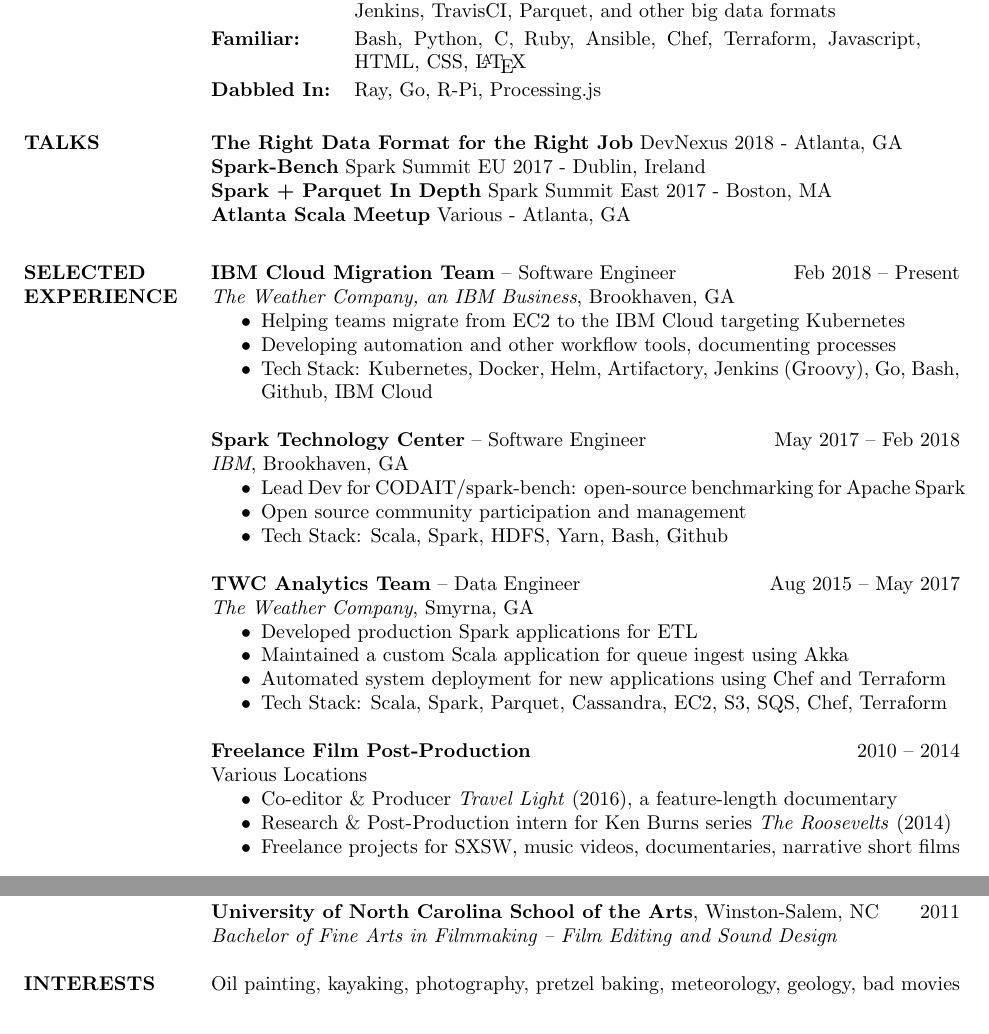
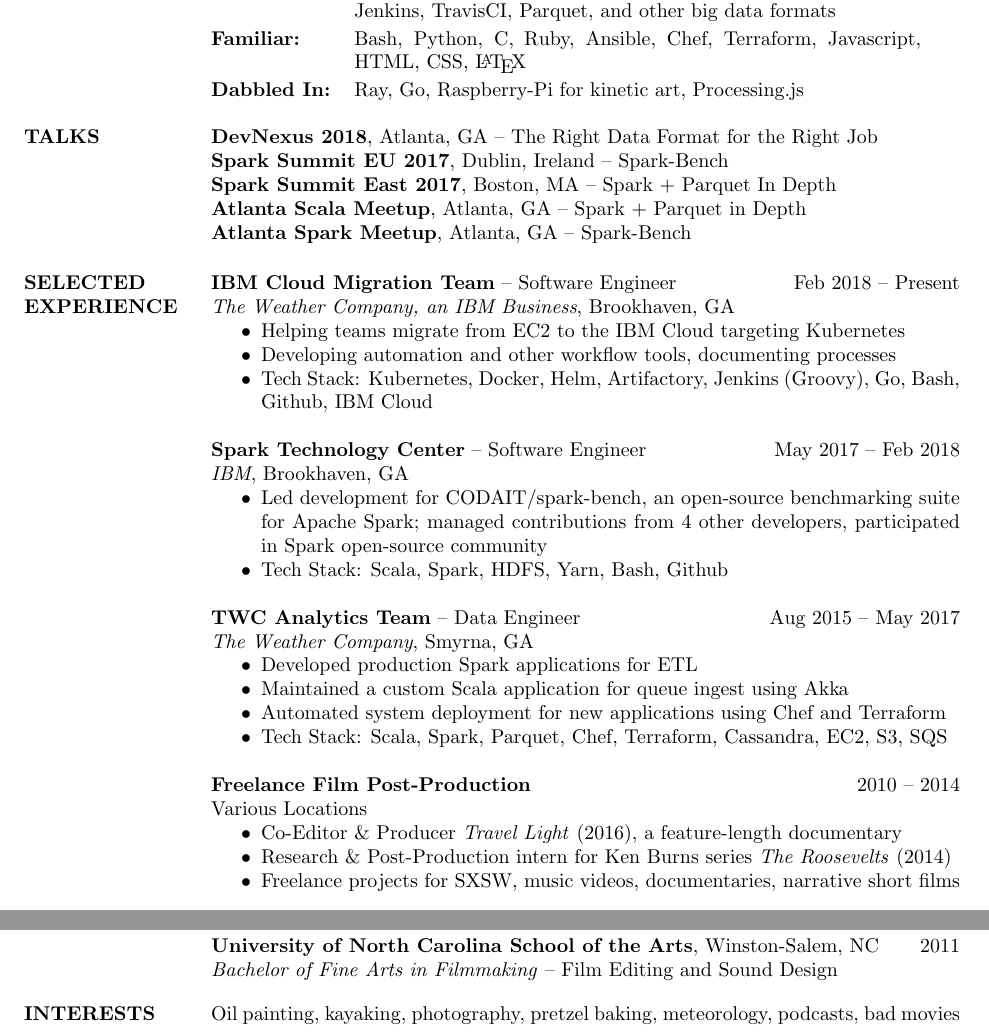
Before and after one commit to ecurtin/EmilyCurtinResume, a LaTeX CV (resume.tex): two parts of the page, joined at a grey line, cut so that both start at the same text. Compiled offline with pdfLaTeX.

Commit message:
2018 edits done

```diff
--- a/resume.tex
+++ b/resume.tex
@@ -15,22 +15,27 @@
 \vspace{-15pt}
 \section{OBJECTIVE} Develop fast, scalable, automated applications and present them to the world.
 
+\vspace{-3pt}
+
 \setlength{\tabcolsep}{0.0em}
 \section{TECHS}
               \begin{tabular}{lp{100mm}}
                 \textbf{Experienced:}\ \ \ & Scala, Kubernetes, Docker, Apache Spark, Java, SBT, Gradle, Jenkins, TravisCI, Parquet, and other big data formats\\[2pt]
                 \textbf{Familiar:}\ \ \ & Bash, Python, C, Ruby, Ansible, Chef, Terraform, Javascript, HTML, CSS, \LaTeX \\[2pt]
-                \textbf{Dabbled In:}\ \ \ & Ray, Go, R-Pi, Processing.js\\
+                \textbf{Dabbled In:}\ \ \ & Ray, Go, Raspberry-Pi for kinetic art, Processing.js\\
               \end{tabular}
 
+\vspace{-3pt}
 
 \section{TALKS}
-                \textbf{The Right Data Format for the Right Job} DevNexus 2018 - Atlanta, GA\\
-                \textbf{Spark-Bench} Spark Summit EU 2017 - Dublin, Ireland\\
-                \textbf{Spark + Parquet In Depth} Spark Summit East 2017 - Boston, MA\\
-                \textbf{Atlanta Scala Meetup} Various - Atlanta, GA\\
+                \textbf{DevNexus 2018}, Atlanta, GA -- The Right Data Format for the Right Job\\
+                \textbf{Spark Summit EU 2017}, Dublin, Ireland -- Spark-Bench\\
+                \textbf{Spark Summit East 2017}, Boston, MA -- Spark + Parquet In Depth\\
+                \textbf{Atlanta Scala Meetup}, Atlanta, GA -- Spark + Parquet in Depth\\
+                \textbf{Atlanta Spark Meetup}, Atlanta, GA -- Spark-Bench
 
-\vspace{-10pt}
+
+\vspace{-2pt}
 
 \section{SELECTED \\ EXPERIENCE}
                 \textbf{IBM Cloud Migration Team} -- Software Engineer \hfill Feb 2018 -- Present \\
@@ -44,8 +49,8 @@
                 \textbf{Spark Technology Center} -- Software Engineer \hfill May 2017 -- Feb 2018 \\
                 \textit{IBM}, Brookhaven, GA
                 \begin{itemize}  \itemsep -2pt %reduce space between items
-                  \item Lead Dev for CODAIT/spark-bench: open-source benchmarking for Apache Spark
-                  \item Open source community participation and management
+                  \item Led development for CODAIT/spark-bench, an open-source benchmarking suite for Apache Spark;
+                        managed contributions from 4 other developers, participated in Spark open-source community
                   \item Tech Stack: Scala, Spark, HDFS, Yarn, Bash, Github
                 \end{itemize}
 
@@ -55,13 +60,13 @@
                   \item Developed production Spark applications for ETL
                   \item Maintained a custom Scala application for queue ingest using Akka
                   \item Automated system deployment for new applications using Chef and Terraform
-                  \item Tech Stack: Scala, Spark, Parquet, Cassandra, EC2, S3, SQS, Chef, Terraform
+                  \item Tech Stack: Scala, Spark, Parquet, Chef, Terraform, Cassandra, EC2, S3, SQS
                 \end{itemize}
 
                 \textbf{Freelance Film Post-Production} \hfill 2010 -- 2014\\
                 Various Locations
                 \begin{itemize}  \itemsep -2pt %reduce space between items
-                  \item Co-editor \& Producer \textit{Travel Light} (2016), a feature-length documentary
+                  \item Co-Editor \& Producer \textit{Travel Light} (2016), a feature-length documentary
                   \item Research \& Post-Production intern for Ken Burns series \textit{The Roosevelts} (2014)
                   \item Freelance projects for SXSW, music videos, documentaries, narrative short films
                 \end{itemize}
@@ -69,11 +76,11 @@
 \section{EDUCATION} \textbf{Georgia Institute of Technology}, Atlanta, GA \hfill 2015\\
-                   \textit{Bachelor of Science in Computer Science -- Systems \& Architecture, Media}\vspace{3pt}\\
+                   \textit{Bachelor of Science in Computer Science} -- Systems \& Architecture, Media\vspace{3pt}\\
                    \textbf{University of North Carolina School of the Arts}, Winston-Salem, NC \hfill 2011\\
-                   \textit{Bachelor of Fine Arts in Filmmaking -- Film Editing and Sound Design}\\
+                   \textit{Bachelor of Fine Arts in Filmmaking} -- Film Editing and Sound Design
 
-\vspace{-15pt}
+\vspace{-5pt}
 
-\section{INTERESTS}  Oil painting, kayaking, photography, pretzel baking, meteorology, geology, bad movies\\
+\section{INTERESTS}  Oil painting, kayaking, photography, pretzel baking, meteorology, podcasts, bad movies\\
 
 \end{resume}
 \end{document}
```
Also changed, not shown: resume.tex (2 more changed lines).
